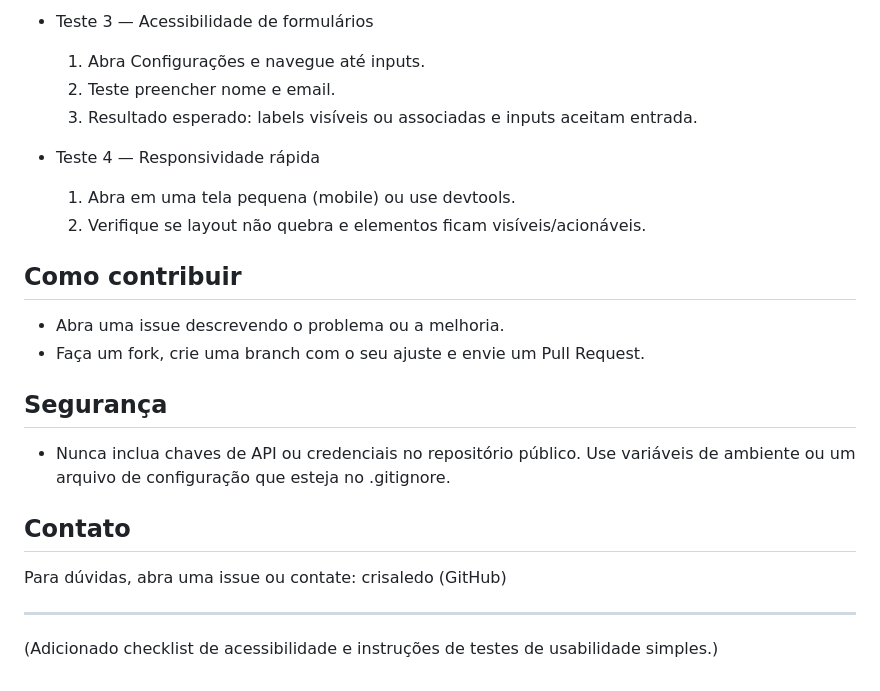
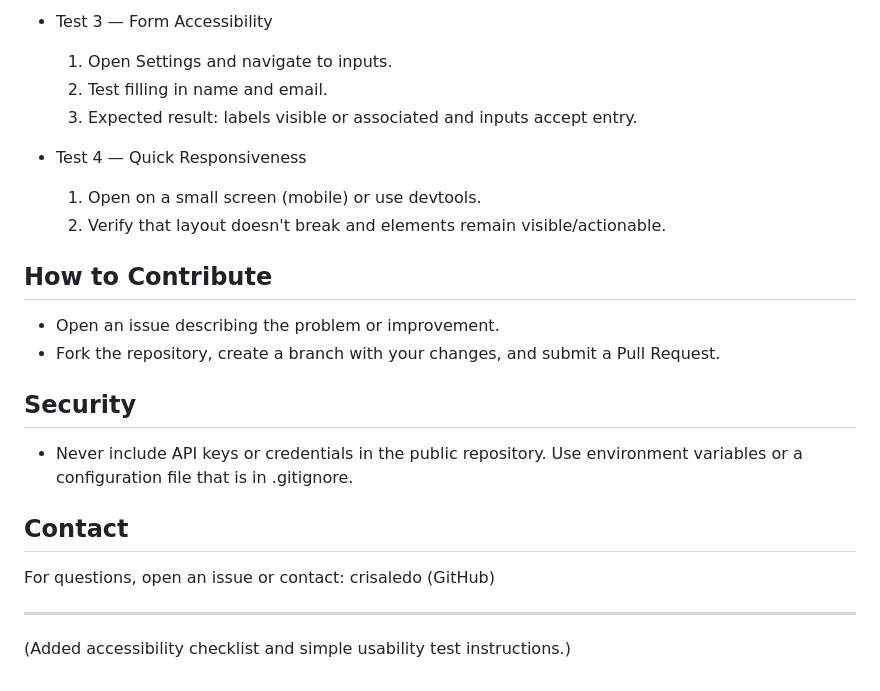
Before and after one commit to crisaledo/-One-flow-360, a Markdown page: README.md, the part around one of its changes. Drawn GitHub-style.

```diff
--- a/README.md
+++ b/README.md
@@ -62,23 +62,23 @@ Execute estes testes rapidamente para garantir o fluxo principal funciona.
 
-- Teste 3 — Acessibilidade de formulários
-  1. Abra Configurações e navegue até inputs.
-  2. Teste preencher nome e email.
-  3. Resultado esperado: labels visíveis ou associadas e inputs aceitam entrada.
+- Test 3 — Form Accessibility
+  1. Open Settings and navigate to inputs.
+  2. Test filling in name and email.
+  3. Expected result: labels visible or associated and inputs accept entry.
 
-- Teste 4 — Responsividade rápida
-  1. Abra em uma tela pequena (mobile) ou use devtools.
-  2. Verifique se layout não quebra e elementos ficam visíveis/acionáveis.
+- Test 4 — Quick Responsiveness
+  1. Open on a small screen (mobile) or use devtools.
+  2. Verify that layout doesn't break and elements remain visible/actionable.
 
-## Como contribuir
-- Abra uma issue descrevendo o problema ou a melhoria.
-- Faça um fork, crie uma branch com o seu ajuste e envie um Pull Request.
+## How to Contribute
+- Open an issue describing the problem or improvement.
+- Fork the repository, create a branch with your changes, and submit a Pull Request.
 
-## Segurança
-- Nunca inclua chaves de API ou credenciais no repositório público. Use variáveis de ambiente ou um arquivo de configuração que esteja no .gitignore.
+## Security
+- Never include API keys or credentials in the public repository. Use environment variables or a configuration file that is in .gitignore.
 
-## Contato
-Para dúvidas, abra uma issue ou contate: crisaledo (GitHub)
+## Contact
+For questions, open an issue or contact: crisaledo (GitHub)
 
 ----
 
-(Adicionado checklist de acessibilidade e instruções de testes de usabilidade simples.)
+(Added accessibility checklist and simple usability test instructions.)
```
Also changed, not shown: other parts of README.md (+45 -45 lines).
